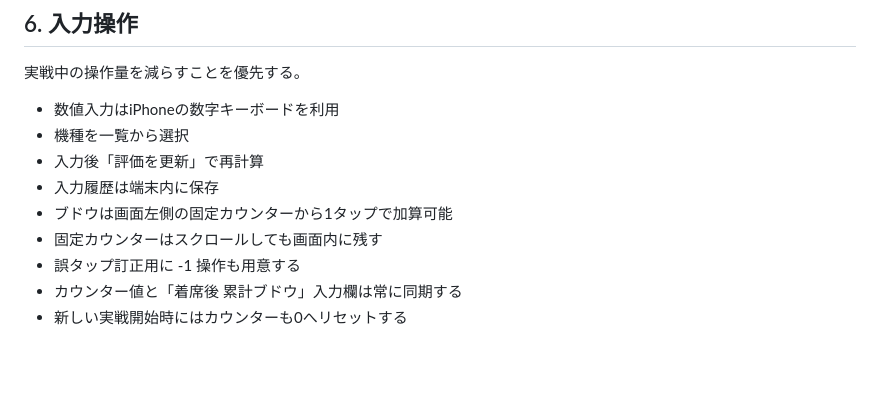
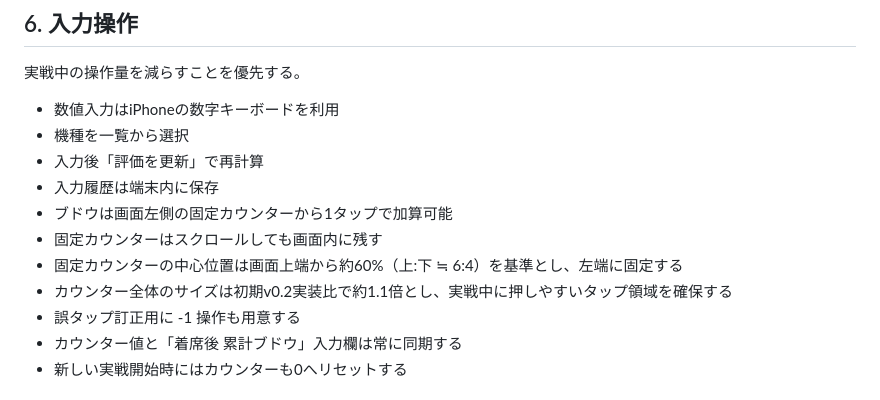
Before and after one commit to keiyu-per/juggler-analyzer, a Markdown page: docs/SPECIFICATION.md, the part around the change. Rendered like a GitHub page; blank space fills up the shorter version.

Commit message:
Specify grape counter size and position

```diff
--- a/docs/SPECIFICATION.md
+++ b/docs/SPECIFICATION.md
@@ -88,6 +88,8 @@ v0.2では、実戦で遭遇する現行系ジャグラーを個別機種とし
 - 入力履歴は端末内に保存
 - ブドウは画面左側の固定カウンターから1タップで加算可能
 - 固定カウンターはスクロールしても画面内に残す
+- 固定カウンターの中心位置は画面上端から約60%（上:下 ≒ 6:4）を基準とし、左端に固定する
+- カウンター全体のサイズは初期v0.2実装比で約1.1倍とし、実戦中に押しやすいタップ領域を確保する
 - 誤タップ訂正用に -1 操作も用意する
 - カウンター値と「着席後 累計ブドウ」入力欄は常に同期する
 - 新しい実戦開始時にはカウンターも0へリセットする
```
